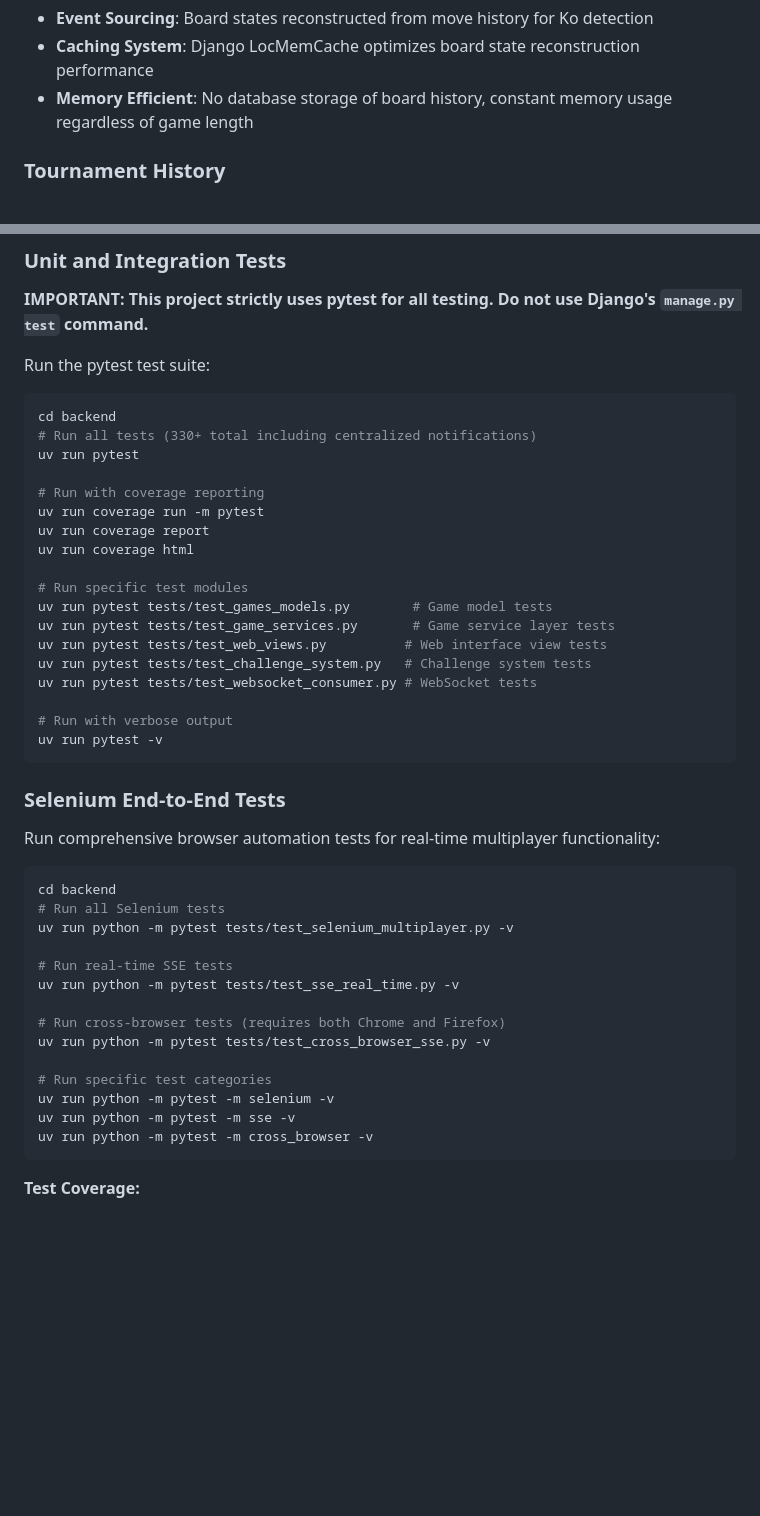
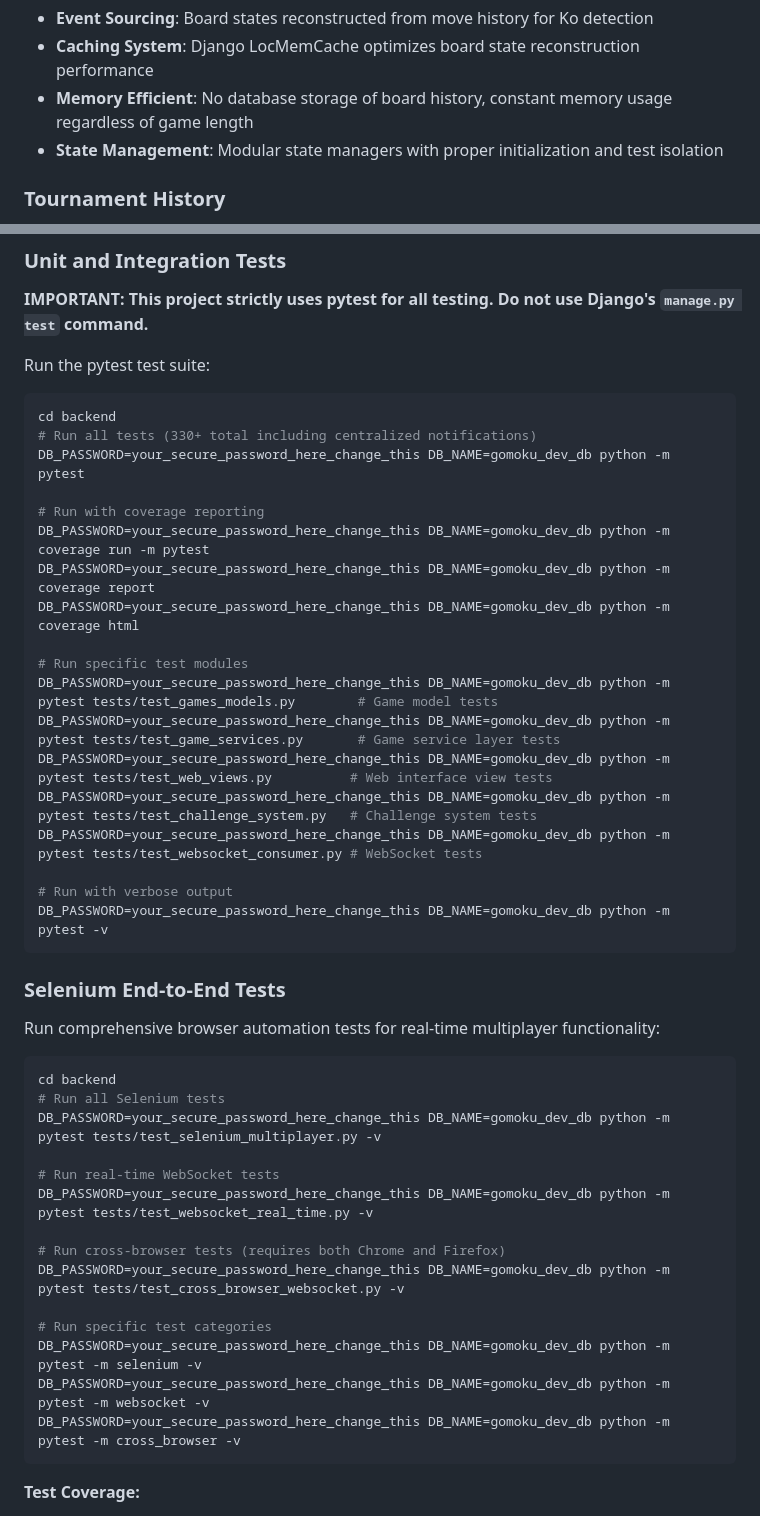
Before and after one commit to kennedydane/gomoku_claude, a Markdown page: README.md, 2 parts joined by grey strips. GitHub-like rendering; blank space fills up the shorter version.

````diff
--- a/README.md
+++ b/README.md
@@ -52,6 +52,7 @@ Go (囲碁, Weiqi) is an ancient strategy game where players use black and white
 - **Event Sourcing**: Board states reconstructed from move history for Ko detection
 - **Caching System**: Django LocMemCache optimizes board state reconstruction performance
 - **Memory Efficient**: No database storage of board history, constant memory usage regardless of game length
+- **State Management**: Modular state managers with proper initialization and test isolation
 
 ### Tournament History
 
@@ -217,22 +218,22 @@ Run the pytest test suite:
 ```bash
 cd backend
 # Run all tests (330+ total including centralized notifications)
-uv run pytest
+DB_PASSWORD=your_secure_password_here_change_this DB_NAME=gomoku_dev_db python -m pytest
 
 # Run with coverage reporting
-uv run coverage run -m pytest
-uv run coverage report
-uv run coverage html
+DB_PASSWORD=your_secure_password_here_change_this DB_NAME=gomoku_dev_db python -m coverage run -m pytest
+DB_PASSWORD=your_secure_password_here_change_this DB_NAME=gomoku_dev_db python -m coverage report
+DB_PASSWORD=your_secure_password_here_change_this DB_NAME=gomoku_dev_db python -m coverage html
 
 # Run specific test modules
-uv run pytest tests/test_games_models.py        # Game model tests
-uv run pytest tests/test_game_services.py       # Game service layer tests
-uv run pytest tests/test_web_views.py          # Web interface view tests
-uv run pytest tests/test_challenge_system.py   # Challenge system tests
-uv run pytest tests/test_websocket_consumer.py # WebSocket tests
+DB_PASSWORD=your_secure_password_here_change_this DB_NAME=gomoku_dev_db python -m pytest tests/test_games_models.py        # Game model tests
+DB_PASSWORD=your_secure_password_here_change_this DB_NAME=gomoku_dev_db python -m pytest tests/test_game_services.py       # Game service layer tests
+DB_PASSWORD=your_secure_password_here_change_this DB_NAME=gomoku_dev_db python -m pytest tests/test_web_views.py          # Web interface view tests
+DB_PASSWORD=your_secure_password_here_change_this DB_NAME=gomoku_dev_db python -m pytest tests/test_challenge_system.py   # Challenge system tests
+DB_PASSWORD=your_secure_password_here_change_this DB_NAME=gomoku_dev_db python -m pytest tests/test_websocket_consumer.py # WebSocket tests
 
 # Run with verbose output
-uv run pytest -v
+DB_PASSWORD=your_secure_password_here_change_this DB_NAME=gomoku_dev_db python -m pytest -v
 ```
 
 ### Selenium End-to-End Tests
@@ -240,18 +241,18 @@ Run comprehensive browser automation tests for real-time multiplayer functionali
 ```bash
 cd backend
 # Run all Selenium tests
-uv run python -m pytest tests/test_selenium_multiplayer.py -v
+DB_PASSWORD=your_secure_password_here_change_this DB_NAME=gomoku_dev_db python -m pytest tests/test_selenium_multiplayer.py -v
 
-# Run real-time SSE tests
-uv run python -m pytest tests/test_sse_real_time.py -v
+# Run real-time WebSocket tests
+DB_PASSWORD=your_secure_password_here_change_this DB_NAME=gomoku_dev_db python -m pytest tests/test_websocket_real_time.py -v
 
 # Run cross-browser tests (requires both Chrome and Firefox)
-uv run python -m pytest tests/test_cross_browser_sse.py -v
+DB_PASSWORD=your_secure_password_here_change_this DB_NAME=gomoku_dev_db python -m pytest tests/test_cross_browser_websocket.py -v
 
 # Run specific test categories
-uv run python -m pytest -m selenium -v
-uv run python -m pytest -m sse -v
-uv run python -m pytest -m cross_browser -v
+DB_PASSWORD=your_secure_password_here_change_this DB_NAME=gomoku_dev_db python -m pytest -m selenium -v
+DB_PASSWORD=your_secure_password_here_change_this DB_NAME=gomoku_dev_db python -m pytest -m websocket -v
+DB_PASSWORD=your_secure_password_here_change_this DB_NAME=gomoku_dev_db python -m pytest -m cross_browser -v
 ```
 
 **Test Coverage:**
````
Also changed, not shown: other parts of README.md (+23 -12 lines), MD.md (+23 -7 lines).
